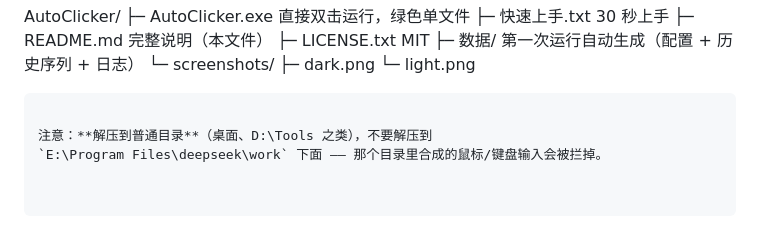
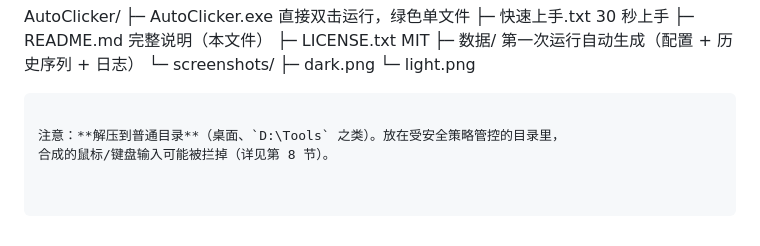
Before and after one commit to dengsy1993/AutoClicker, a Markdown page: README.md, the part around one of its changes. Drawn GitHub-style.

````diff
--- a/README.md
+++ b/README.md
@@ -289,5 +292,5 @@ AutoClicker/
    └─ light.png
 ```
 
-注意：**解压到普通目录**（桌面、D:\Tools 之类），不要解压到
-`E:\Program Files\deepseek\work` 下面 —— 那个目录里合成的鼠标/键盘输入会被拦掉。
+注意：**解压到普通目录**（桌面、`D:\Tools` 之类）。放在受安全策略管控的目录里，
+合成的鼠标/键盘输入可能被拦掉（详见第 8 节）。
````
Also changed, not shown: other parts of README.md (+9 -6 lines), macos/README.md (+3 -3 lines), screenshots/dark.png, screenshots/light.png, 5 other files.
